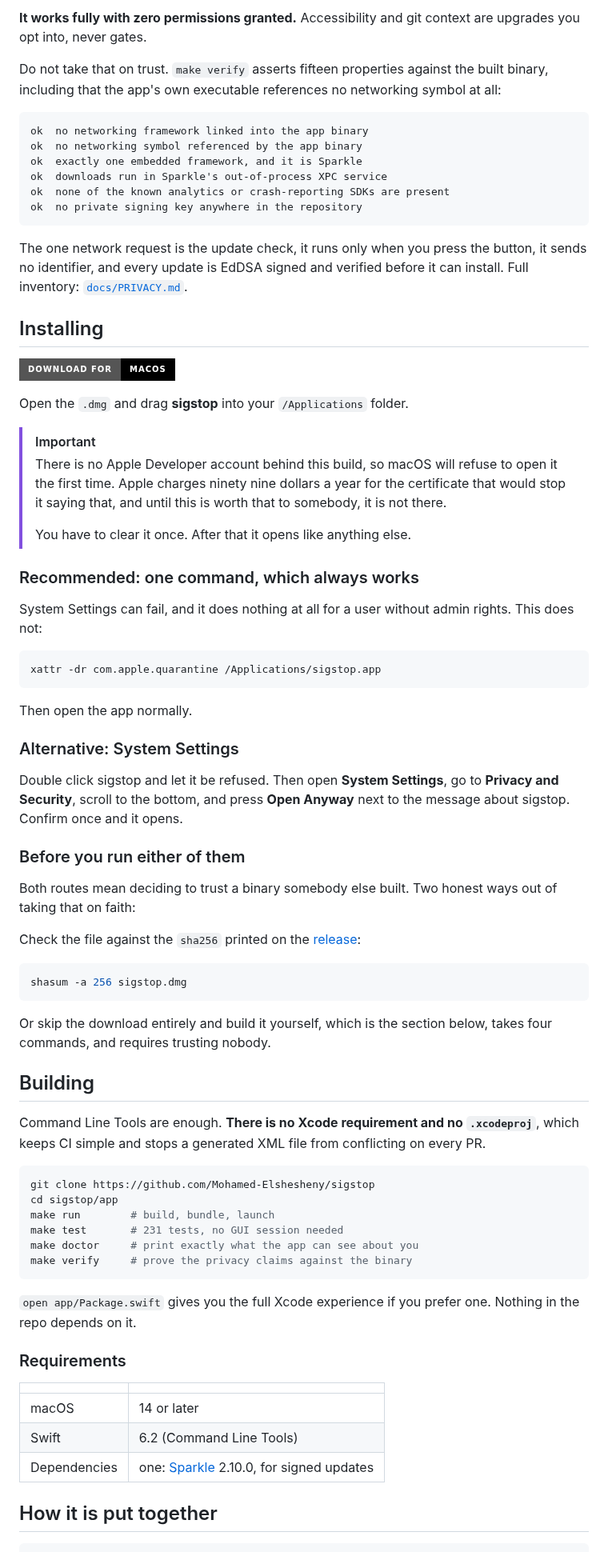
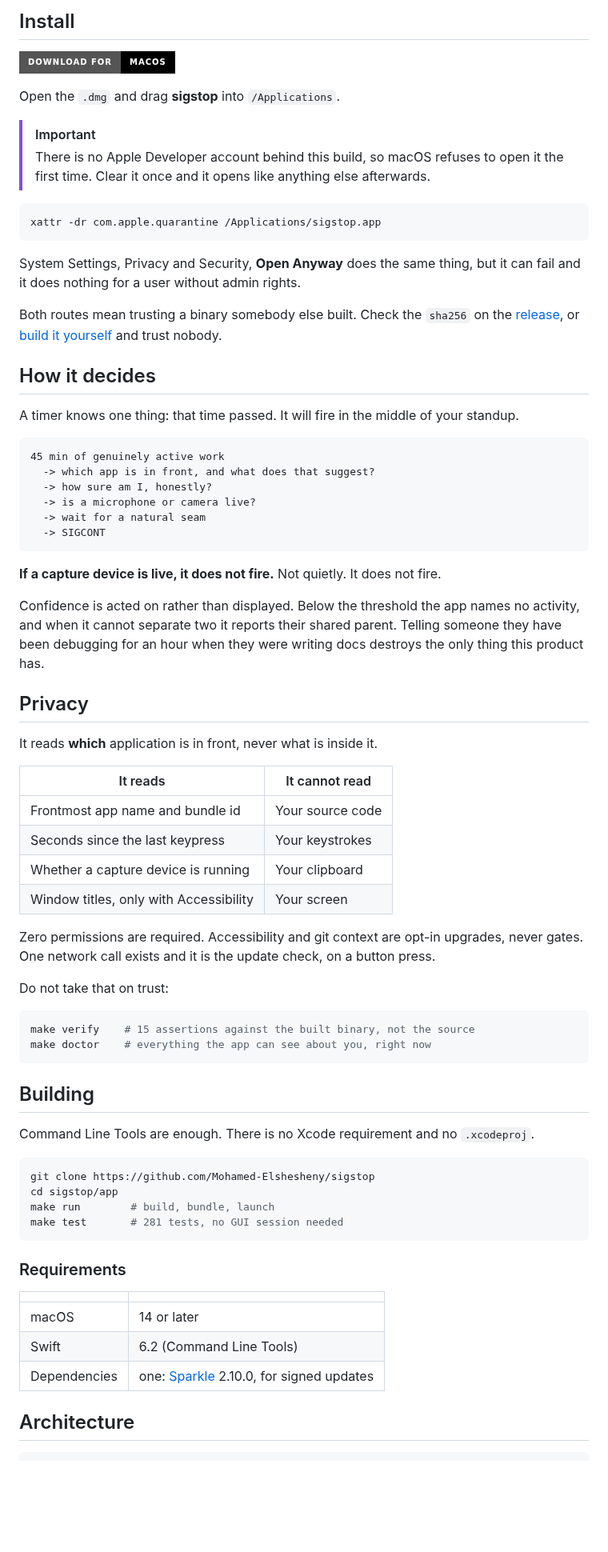
Before and after one commit to Mohamed-Elshesheny/sigstop, a Markdown page: README.md, the part around one of its changes. Shown at 80% size. Rendered like a GitHub page; badges without logos; blank space fills up the shorter version.

````diff
--- a/README.md
+++ b/README.md
@@ -80,83 +27,75 @@ The app reads **which** application is in front, never what is inside it.
-**It works fully with zero permissions granted.** Accessibility and git context are
-upgrades you opt into, never gates.
-
-Do not take that on trust. `make verify` asserts fifteen properties against the built
-binary, including that the app's own executable references no networking symbol at all:
-
-```
-ok  no networking framework linked into the app binary
-ok  no networking symbol referenced by the app binary
-ok  exactly one embedded framework, and it is Sparkle
-ok  downloads run in Sparkle's out-of-process XPC service
-ok  none of the known analytics or crash-reporting SDKs are present
-ok  no private signing key anywhere in the repository
-```
-
-The one network request is the update check, it runs only when you press the button, it
-sends no identifier, and every update is EdDSA signed and verified before it can install.
-Full inventory: [`docs/PRIVACY.md`](docs/PRIVACY.md).
-
-## Installing
+## Install
 
 [![Download for macOS](https://img.shields.io/badge/Download%20for-macOS-000000?style=for-the-badge&logo=apple&logoColor=white)](https://github.com/Mohamed-Elshesheny/sigstop/releases/latest/download/sigstop.dmg)
 
-Open the `.dmg` and drag **sigstop** into your `/Applications` folder.
+Open the `.dmg` and drag **sigstop** into `/Applications`.
 
 > [!IMPORTANT]
-> There is no Apple Developer account behind this build, so macOS will refuse to open it
-> the first time. Apple charges ninety nine dollars a year for the certificate that would
-> stop it saying that, and until this is worth that to somebody, it is not there.
->
-> You have to clear it once. After that it opens like anything else.
-
-### Recommended: one command, which always works
-
-System Settings can fail, and it does nothing at all for a user without admin rights. This
-does not:
+> There is no Apple Developer account behind this build, so macOS refuses to open it the
+> first time. Clear it once and it opens like anything else afterwards.
 
 ```sh
 xattr -dr com.apple.quarantine /Applications/sigstop.app
 ```
 
-Then open the app normally.
+System Settings, Privacy and Security, **Open Anyway** does the same thing, but it can
+fail and it does nothing for a user without admin rights.
 
-### Alternative: System Settings
+Both routes mean trusting a binary somebody else built. Check the `sha256` on the
+[release](https://github.com/Mohamed-Elshesheny/sigstop/releases/latest), or
+[build it yourself](#building) and trust nobody.
 
-Double click sigstop and let it be refused. Then open **System Settings**, go to **Privacy
-and Security**, scroll to the bottom, and press **Open Anyway** next to the message about
-sigstop. Confirm once and it opens.
+## How it decides
 
-### Before you run either of them
+A timer knows one thing: that time passed. It will fire in the middle of your standup.
 
-Both routes mean deciding to trust a binary somebody else built. Two honest ways out of
-taking that on faith:
+```
+45 min of genuinely active work
+  -> which app is in front, and what does that suggest?
+  -> how sure am I, honestly?
+  -> is a microphone or camera live?
+  -> wait for a natural seam
+  -> SIGCONT
+```
 
-Check the file against the `sha256` printed on the
-[release](https://github.com/Mohamed-Elshesheny/sigstop/releases/latest):
+**If a capture device is live, it does not fire.** Not quietly. It does not fire.
+
+Confidence is acted on rather than displayed. Below the threshold the app names no
+activity, and when it cannot separate two it reports their shared parent. Telling someone
+they have been debugging for an hour when they were writing docs destroys the only thing
+this product has.
+
+## Privacy
+
+It reads **which** application is in front, never what is inside it.
+
+| It reads | It cannot read |
+|---|---|
+| Frontmost app name and bundle id | Your source code |
+| Seconds since the last keypress | Your keystrokes |
+| Whether a capture device is running | Your clipboard |
+| Window titles, only with Accessibility | Your screen |
+
+Zero permissions are required. Accessibility and git context are opt-in upgrades, never
+gates. One network call exists and it is the update check, on a button press.
+
+Do not take that on trust:
 
 ```sh
-shasum -a 256 sigstop.dmg
+make verify    # 15 assertions against the built binary, not the source
+make doctor    # everything the app can see about you, right now
 ```
-
-Or skip the download entirely and build it yourself, which is the section below, takes
-four commands, and requires trusting nobody.
 
 ## Building
 
-Command Line Tools are enough. **There is no Xcode requirement and no `.xcodeproj`**, which
-keeps CI simple and stops a generated XML file from conflicting on every PR.
+Command Line Tools are enough. There is no Xcode requirement and no `.xcodeproj`.
 
 ```sh
 git clone https://github.com/Mohamed-Elshesheny/sigstop
 cd sigstop/app
 make run        # build, bundle, launch
-make test       # 231 tests, no GUI session needed
-make doctor     # print exactly what the app can see about you
-make verify     # prove the privacy claims against the binary
+make test       # 281 tests, no GUI session needed
 ```
-
-`open app/Package.swift` gives you the full Xcode experience if you prefer one. Nothing in
-the repo depends on it.
 
 ### Requirements
 
@@ -166,6 +105,6 @@ the repo depends on it.
 | Swift | 6.2 (Command Line Tools) |
 | Dependencies | one: [Sparkle](https://sparkle-project.org) 2.10.0, for signed updates |
 
-## How it is put together
+## Architecture
 
 ```
````
Also changed, not shown: other parts of README.md (+34 -93 lines), docs/images/icon.png (added), docs/images/panel.png (added).
